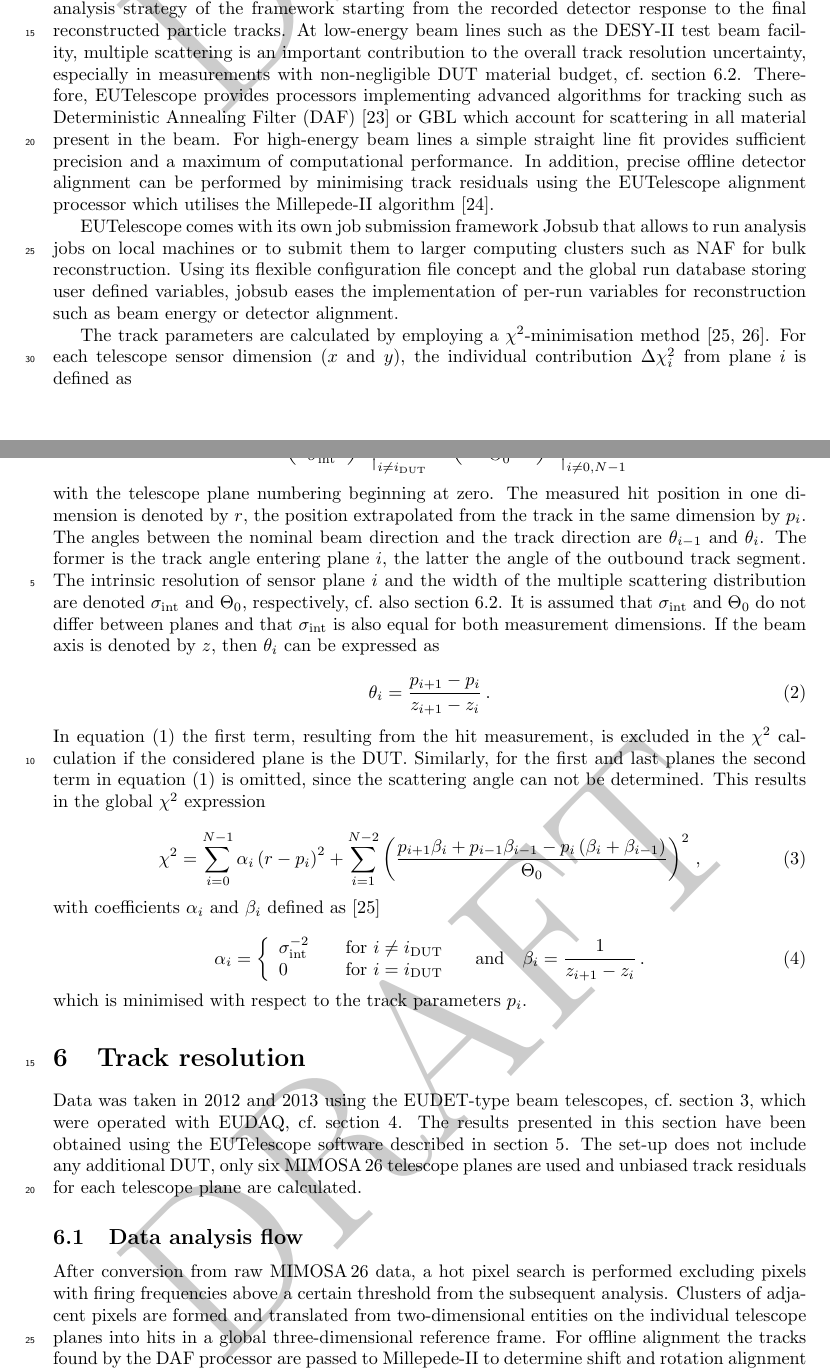
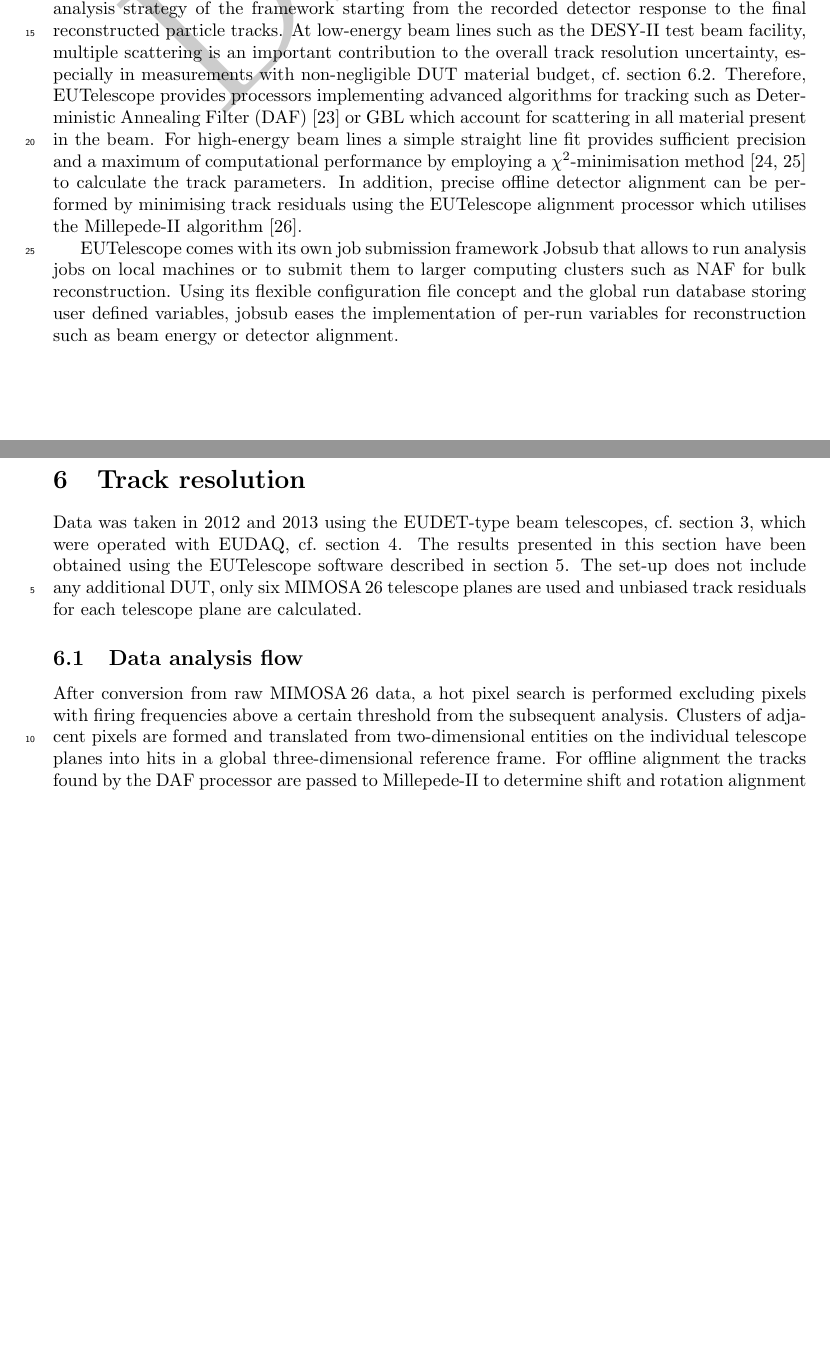
Before and after one commit to beam-telescopes/StatusTelescope2015-Paper, a LaTeX paper (main.tex, which reads content/offline.tex): two parts of pages 7 and 8 of 16 before the commit and two parts of pages 7 and 8 of 15 after it, joined at a grey line, cut so that both start at the same text, the shorter picture padded with empty space. Compiled offline with pdfLaTeX.

Commit message:
Offline: remove details about chi2 minimisation, but put the two references right after the mentioning of the linear fit method.

```diff
--- a/content/offline.tex
+++ b/content/offline.tex
@@ -25,56 +25,9 @@ At low-energy beam lines such as the DESY-II test beam facility, multiple scatte
  especially in measurements with non-negligible DUT material budget, cf.\ section~\ref{sec:multiplescattering}.
 Therefore, EUTelescope provides processors implementing advanced algorithms for tracking such as Deterministic Annealing Filter (DAF)~\cite{ref:daffitter}
  or GBL which account for scattering in all material present in the beam.
-For high-energy beam lines a simple straight line fit provides sufficient precision and a maximum of computational performance.
+For high-energy beam lines a simple straight line fit provides sufficient precision and a maximum of computational performance by employing a $\chi^{2}$-minimisation method~\cite{ref:eudetmemo_2007_01,ref:lutzpaper} to calculate the track parameters.
 In addition, precise offline detector alignment can be performed by minimising track residuals using the EUTelescope alignment processor which utilises the Millepede-II algorithm~\cite{Blobel-2006}.
 
 EUTelescope comes with its own job submission framework Jobsub that allows to run analysis jobs on local machines or to submit them to larger computing clusters such as NAF for bulk reconstruction.
 Using its flexible configuration file concept and the global run database storing user defined variables,
  jobsub eases the implementation of per-run variables for reconstruction such as beam energy or detector alignment.
-
-
-The track parameters are calculated by employing a $\chi^{2}$-minimisation method~\cite{ref:eudetmemo_2007_01,ref:lutzpaper}.
-For each telescope sensor dimension ($x$ and $y$), the individual contribution $\Delta \chi^2_{i}$ from plane $i$ is defined as
-
-\begin{equation}
-\label{eq:chi2contrib}
-\Delta \chi^2_{i} = \left( \frac{r - p_{i}}{\sigmai} \right)^2 \Bigg|_{i \ne i_{\textrm{DUT}}} +
-\left( \frac{\theta_{\textrm{i}} - \theta_{i-1}}{\Theta_{0}} \right)^2 \Bigg|_{i \ne 0,N-1} \,,
-\end{equation}
-
-\noindent
-with the telescope plane numbering beginning at zero.
-The measured hit position in one dimension is denoted by $r$, the position extrapolated from the track in the same dimension by $p_{i}$.
-The angles between the nominal beam direction and the track direction are $\theta_{i-1}$ and $\theta_{i}$.
-The former is the track angle entering plane $i$, the latter the angle of the outbound track segment.
-The intrinsic resolution of sensor plane $i$ and the width of the multiple scattering distribution are denoted $\sigmai$ and $\Theta_{0}$, respectively, cf.~also section~\ref{sec:multiplescattering}.
-It is assumed that $\sigmai$ and $\Theta_{0}$ do not differ between planes and that $\sigmai$ is also equal for both measurement dimensions.
-If the beam axis is denoted by $z$, then $\theta_i$ can be expressed as
-
-\begin{equation}
-\theta_i = \frac{p_{i+1} - p_i}{z_{i+1} - z_i} \,.
-\end{equation}
-
-\noindent In equation~(\ref{eq:chi2contrib}) the first term, resulting from the hit measurement, is excluded in the $\chi^2$ calculation if the considered plane is the DUT.
-Similarly, for the first and last planes the second term in equation~(\ref{eq:chi2contrib}) is omitted, since the scattering angle can not be determined.
-This results in the global $\chi^2$ expression
-
-\begin{equation}
-\label{eq:globalchi2}
-\chi^2 = \sum_{i=0}^{N-1} \alpha_i \left( r - p_i \right)^2 + \sum_{i=1}^{N-2}
-\left( \frac{p_{i + 1} \beta_i + p_{i-1} \beta_{i-1} - p_i \left( \beta_i + \beta_{i-1} \right)}{\Theta_0} \right)^2 \,,
-\end{equation}
-
-\noindent
-with coefficients $\alpha_i$ and $\beta_i$ defined as~\cite{ref:eudetmemo_2007_01}
-
-\begin{equation}
-\alpha_i = \left\{
-  \begin{array}{l l}
-    \sigmai^{-2} & \quad \text{for $i \neq i_{\textrm{DUT}}$}\\
-    0 & \quad \text{for $i = i_{\textrm{DUT}}$}
-  \end{array} \right. \quad \text{and} \quad \beta_i = \frac{1}{z_{i + 1} - z_i} \,.
-\end{equation}
-
-\noindent
-which is minimised with respect to the track parameters $p_i$.
```
